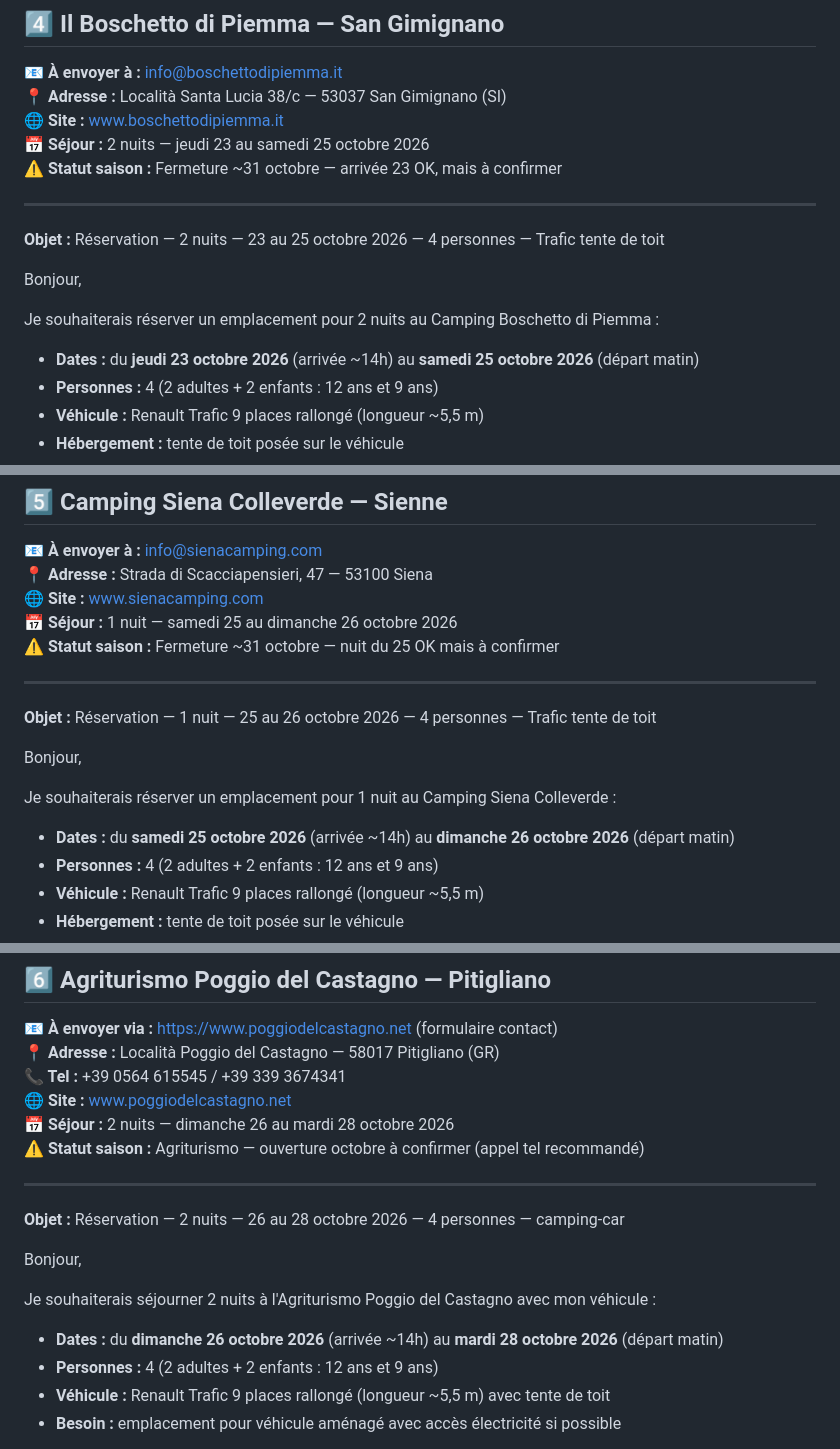
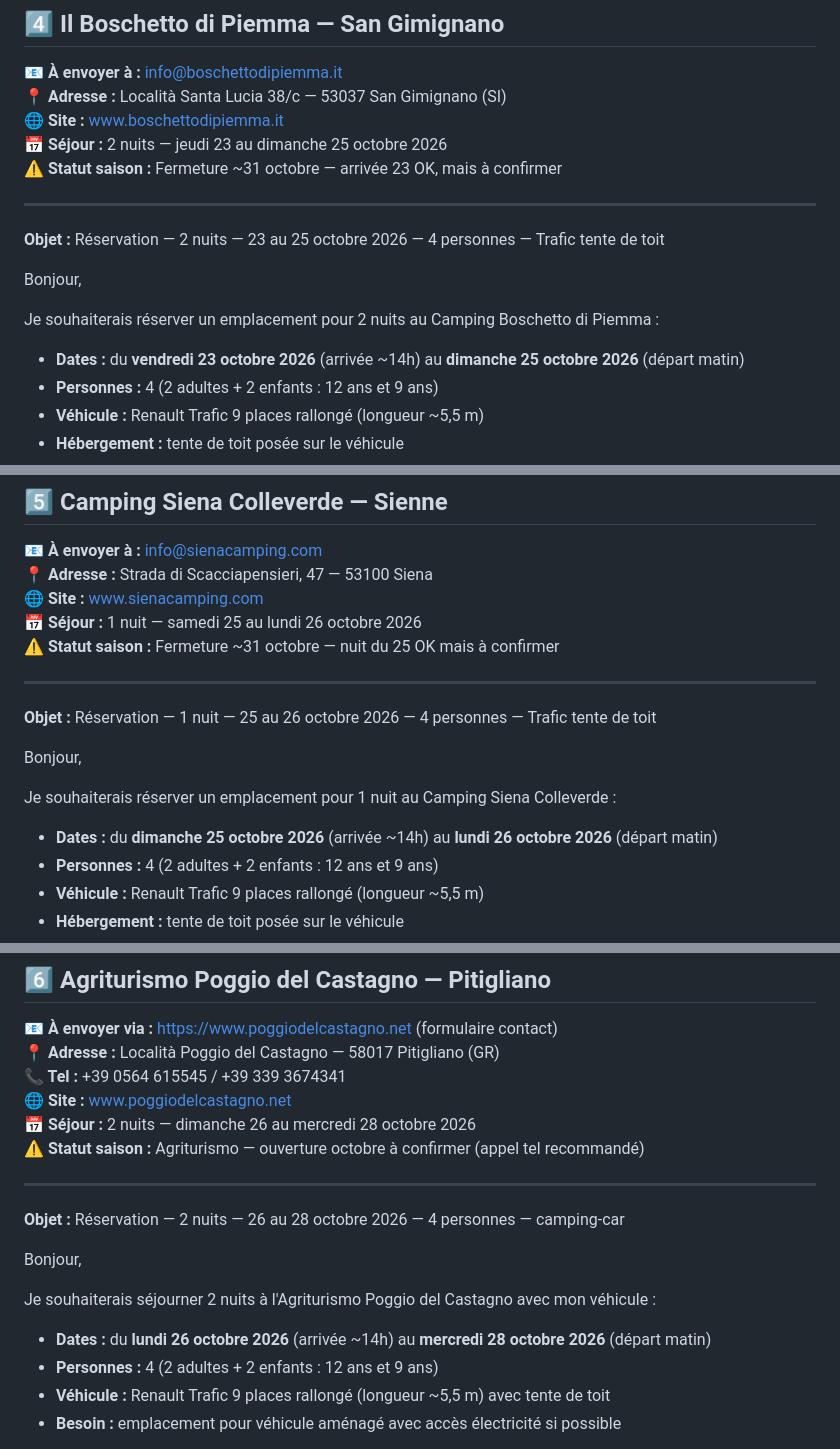
Before and after one commit to jura39bot/roadtrip-italie, a Markdown page: EMAILS.md, 3 parts joined by grey strips. Rendered like a GitHub page.

```diff
--- a/EMAILS.md
+++ b/EMAILS.md
@@ -101,7 +101,7 @@ Mathieu Chevalier
 **📧 À envoyer à :** info@boschettodipiemma.it
 **📍 Adresse :** Località Santa Lucia 38/c — 53037 San Gimignano (SI)
 **🌐 Site :** www.boschettodipiemma.it
-**📅 Séjour :** 2 nuits — jeudi 23 au samedi 25 octobre 2026
+**📅 Séjour :** 2 nuits — jeudi 23 au dimanche 25 octobre 2026
 **⚠️ Statut saison :** Fermeture ~31 octobre — arrivée 23 OK, mais à confirmer
 
 ---
@@ -112,7 +112,7 @@ Bonjour,
 
 Je souhaiterais réserver un emplacement pour 2 nuits au Camping Boschetto di Piemma :
 
-- **Dates :** du **jeudi 23 octobre 2026** (arrivée ~14h) au **samedi 25 octobre 2026** (départ matin)
+- **Dates :** du **vendredi 23 octobre 2026** (arrivée ~14h) au **dimanche 25 octobre 2026** (départ matin)
 - **Personnes :** 4 (2 adultes + 2 enfants : 12 ans et 9 ans)
 - **Véhicule :** Renault Trafic 9 places rallongé (longueur ~5,5 m)
 - **Hébergement :** tente de toit posée sur le véhicule
@@ -133,7 +133,7 @@ Mathieu Chevalier
 **📧 À envoyer à :** info@sienacamping.com
 **📍 Adresse :** Strada di Scacciapensieri, 47 — 53100 Siena
 **🌐 Site :** www.sienacamping.com
-**📅 Séjour :** 1 nuit — samedi 25 au dimanche 26 octobre 2026
+**📅 Séjour :** 1 nuit — samedi 25 au lundi 26 octobre 2026
 **⚠️ Statut saison :** Fermeture ~31 octobre — nuit du 25 OK mais à confirmer
 
 ---
@@ -144,7 +144,7 @@ Bonjour,
 
 Je souhaiterais réserver un emplacement pour 1 nuit au Camping Siena Colleverde :
 
-- **Dates :** du **samedi 25 octobre 2026** (arrivée ~14h) au **dimanche 26 octobre 2026** (départ matin)
+- **Dates :** du **dimanche 25 octobre 2026** (arrivée ~14h) au **lundi 26 octobre 2026** (départ matin)
 - **Personnes :** 4 (2 adultes + 2 enfants : 12 ans et 9 ans)
 - **Véhicule :** Renault Trafic 9 places rallongé (longueur ~5,5 m)
 - **Hébergement :** tente de toit posée sur le véhicule
@@ -164,7 +164,7 @@ Mathieu Chevalier
 **📍 Adresse :** Località Poggio del Castagno — 58017 Pitigliano (GR)
 **📞 Tel :** +39 0564 615545 / +39 339 3674341
 **🌐 Site :** www.poggiodelcastagno.net
-**📅 Séjour :** 2 nuits — dimanche 26 au mardi 28 octobre 2026
+**📅 Séjour :** 2 nuits — dimanche 26 au mercredi 28 octobre 2026
 **⚠️ Statut saison :** Agriturismo — ouverture octobre à confirmer (appel tel recommandé)
 
 ---
@@ -175,7 +175,7 @@ Bonjour,
 
 Je souhaiterais séjourner 2 nuits à l'Agriturismo Poggio del Castagno avec mon véhicule :
 
-- **Dates :** du **dimanche 26 octobre 2026** (arrivée ~14h) au **mardi 28 octobre 2026** (départ matin)
+- **Dates :** du **lundi 26 octobre 2026** (arrivée ~14h) au **mercredi 28 octobre 2026** (départ matin)
 - **Personnes :** 4 (2 adultes + 2 enfants : 12 ans et 9 ans)
 - **Véhicule :** Renault Trafic 9 places rallongé (longueur ~5,5 m) avec tente de toit
 - **Besoin :** emplacement pour véhicule aménagé avec accès électricité si possible
```
Also changed, not shown: other parts of EMAILS.md (+9 -9 lines).
